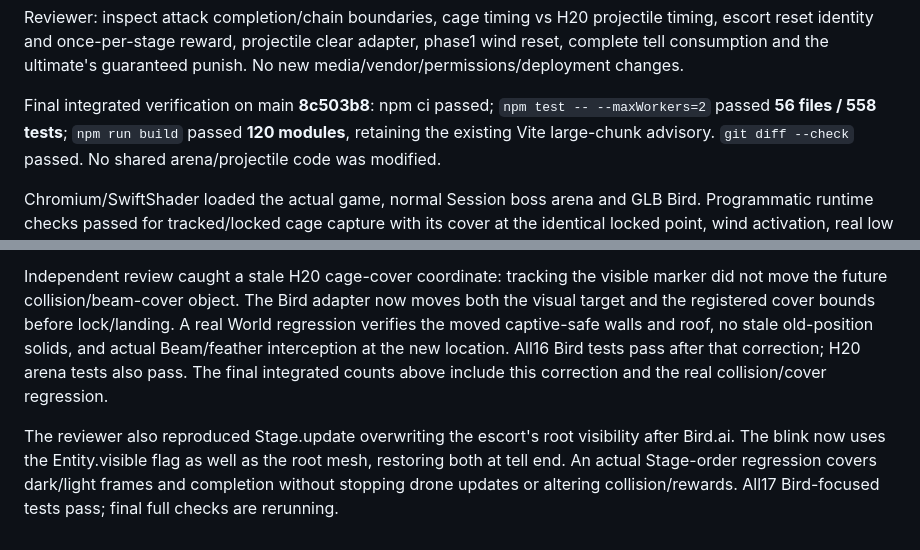
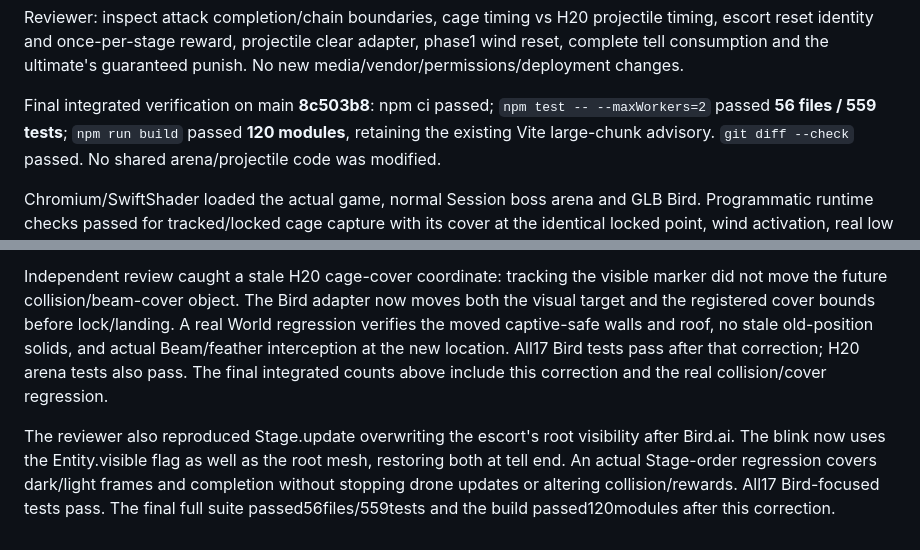
Before and after one commit to crrreatorrr/nobu, a Markdown page: docs/expansion/h21-review.md, 2 parts joined by grey strips. Rendered like a GitHub page.

Commit message:
Record final reviewed Bird suite and build results

```diff
--- a/docs/expansion/h21-review.md
+++ b/docs/expansion/h21-review.md
@@ -36,7 +36,7 @@ reset identity and once-per-stage reward, projectile clear adapter, phase1 wind
 consumption and the ultimate's guaranteed punish. No new media/vendor/permissions/deployment changes.
 
 Final integrated verification on main **8c503b8**: npm ci passed; `npm test -- --maxWorkers=2`
-passed **56 files / 558 tests**; `npm run build` passed **120 modules**, retaining the existing Vite
+passed **56 files / 559 tests**; `npm run build` passed **120 modules**, retaining the existing Vite
 large-chunk advisory. `git diff --check` passed. No shared arena/projectile code was modified.
 
 Chromium/SwiftShader loaded the actual game, normal Session boss arena and GLB Bird. Programmatic
@@ -59,10 +59,10 @@ Independent review caught a stale H20 cage-cover coordinate: tracking the visibl
 the future collision/beam-cover object. The Bird adapter now moves both the visual target and the
 registered cover bounds before lock/landing. A real World regression verifies the moved captive-safe
 walls and roof, no stale old-position solids, and actual Beam/feather interception at the new location.
-All16 Bird tests pass after that correction; H20 arena tests also pass. The final integrated counts
+All17 Bird tests pass after that correction; H20 arena tests also pass. The final integrated counts
 above include this correction and the real collision/cover regression.
 
 The reviewer also reproduced Stage.update overwriting the escort's root visibility after Bird.ai.
 The blink now uses the Entity.visible flag as well as the root mesh, restoring both at tell end.
 An actual Stage-order regression covers dark/light frames and completion without stopping drone
-updates or altering collision/rewards. All17 Bird-focused tests pass; final full checks are rerunning.
+updates or altering collision/rewards. All17 Bird-focused tests pass. The final full suite passed56files/559tests and the build passed120modules after this correction.
```
